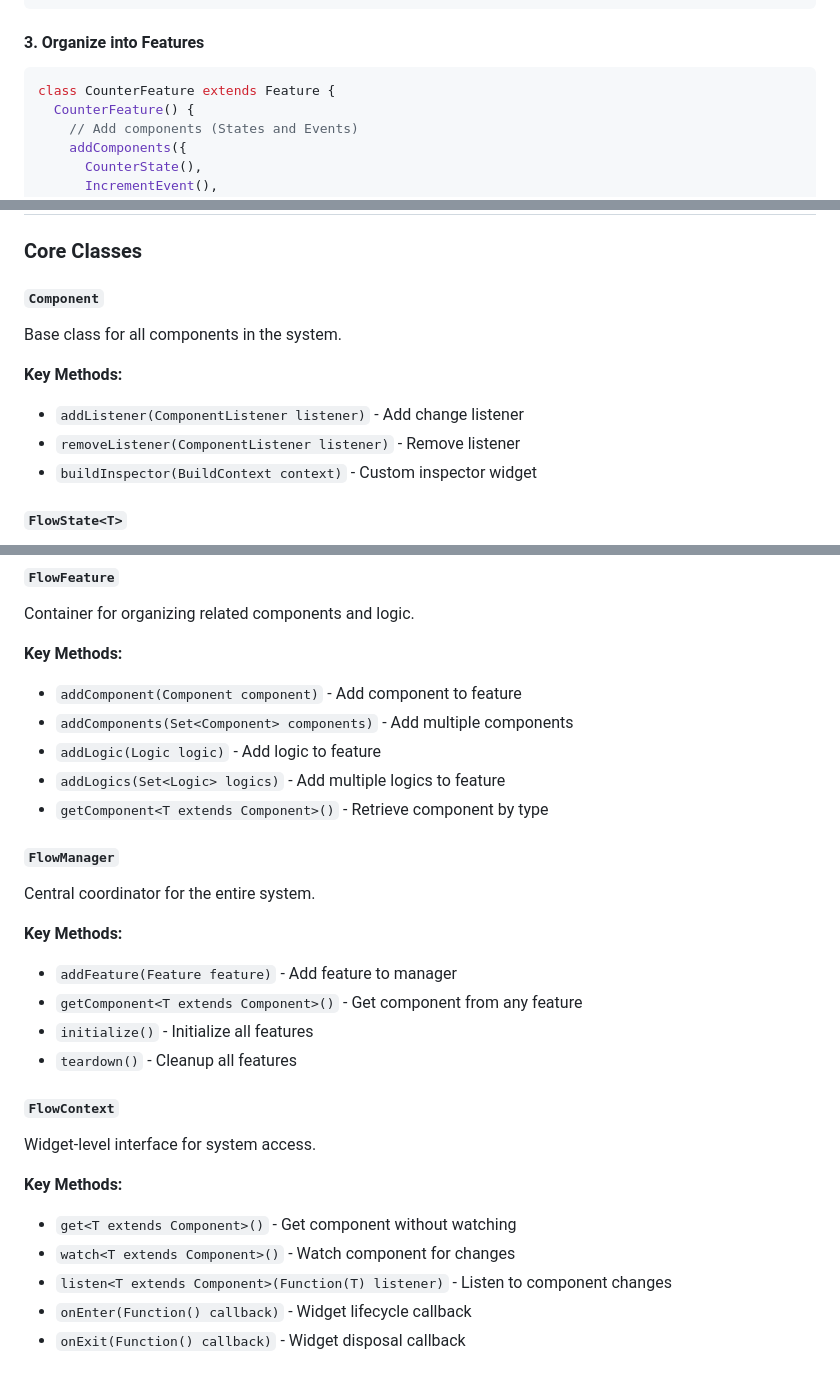
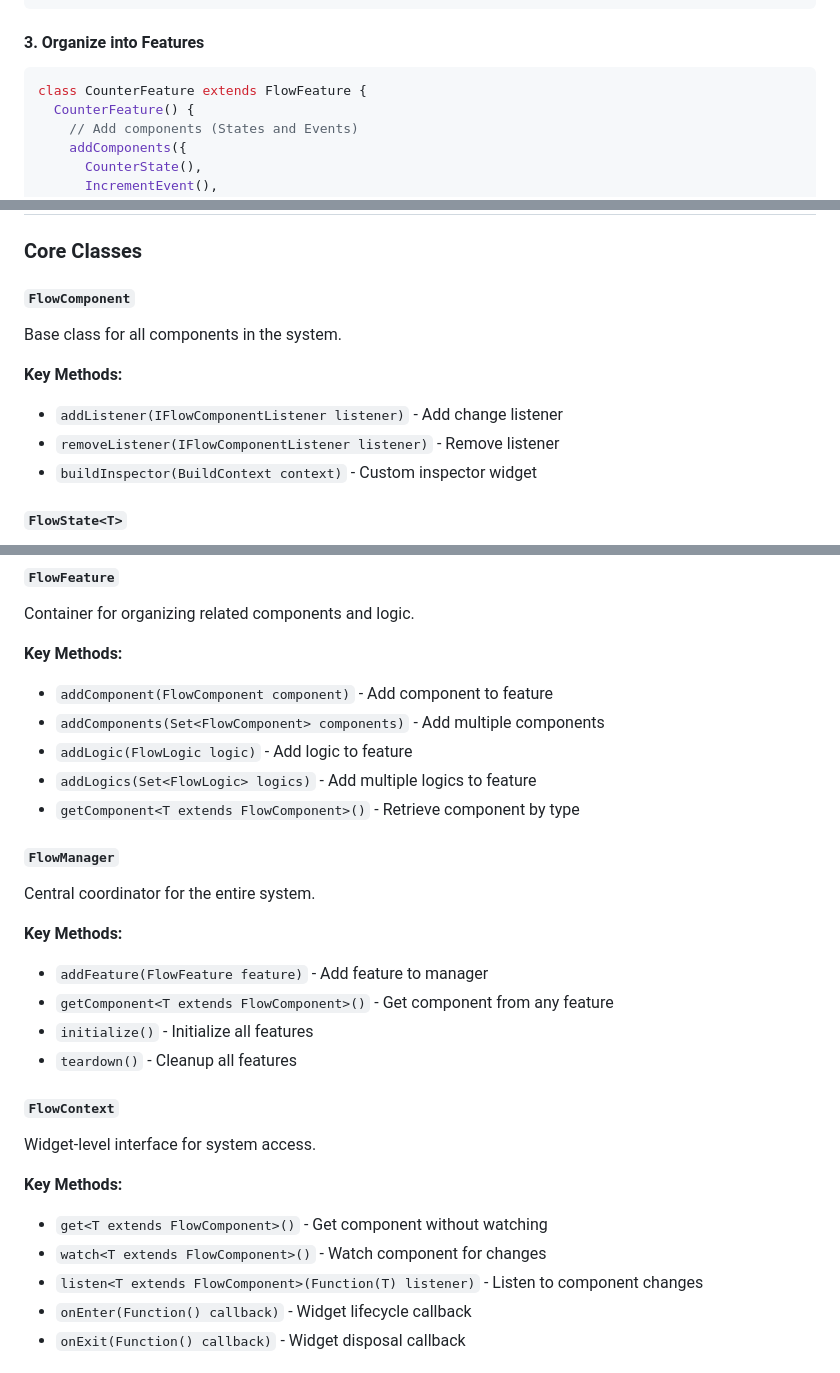
Before and after one commit to kinora-app-br/kinora_flow, a Markdown page: README.md, 3 parts joined by grey strips. Rendered like a GitHub page.

````diff
--- a/README.md
+++ b/README.md
@@ -90,7 +130,7 @@ class IncrementCounterLogic extends FlowReactiveLogic {
 #### 3. Organize into Features
 
 ```dart
-class CounterFeature extends Feature {
+class CounterFeature extends FlowFeature {
   CounterFeature() {
     // Add components (States and Events)
     addComponents({
@@ -706,14 +746,14 @@ testWidgets('Flow widget rebuilds on state change', (tester) async {
 
 ### Core Classes
 
-#### `Component`
+#### `FlowComponent`
 
 Base class for all components in the system.
 
 **Key Methods:**
 
-- `addListener(ComponentListener listener)` - Add change listener
-- `removeListener(ComponentListener listener)` - Remove listener
+- `addListener(IFlowComponentListener listener)` - Add change listener
+- `removeListener(IFlowComponentListener listener)` - Remove listener
 - `buildInspector(BuildContext context)` - Custom inspector widget
 
 #### `FlowState<T>`
@@ -740,11 +780,11 @@ Container for organizing related components and logic.
 
 **Key Methods:**
 
-- `addComponent(Component component)` - Add component to feature
-- `addComponents(Set<Component> components)` - Add multiple components
-- `addLogic(Logic logic)` - Add logic to feature
-- `addLogics(Set<Logic> logics)` - Add multiple logics to feature
-- `getComponent<T extends Component>()` - Retrieve component by type
+- `addComponent(FlowComponent component)` - Add component to feature
+- `addComponents(Set<FlowComponent> components)` - Add multiple components
+- `addLogic(FlowLogic logic)` - Add logic to feature
+- `addLogics(Set<FlowLogic> logics)` - Add multiple logics to feature
+- `getComponent<T extends FlowComponent>()` - Retrieve component by type
 
 #### `FlowManager`
 
@@ -752,8 +792,8 @@ Central coordinator for the entire system.
 
 **Key Methods:**
 
-- `addFeature(Feature feature)` - Add feature to manager
-- `getComponent<T extends Component>()` - Get component from any feature
+- `addFeature(FlowFeature feature)` - Add feature to manager
+- `getComponent<T extends FlowComponent>()` - Get component from any feature
 - `initialize()` - Initialize all features
 - `teardown()` - Cleanup all features
 
@@ -763,9 +803,9 @@ Widget-level interface for system access.
 
 **Key Methods:**
 
-- `get<T extends Component>()` - Get component without watching
-- `watch<T extends Component>()` - Watch component for changes
-- `listen<T extends Component>(Function(T) listener)` - Listen to component changes
+- `get<T extends FlowComponent>()` - Get component without watching
+- `watch<T extends FlowComponent>()` - Watch component for changes
+- `listen<T extends FlowComponent>(Function(T) listener)` - Listen to component changes
 - `onEnter(Function() callback)` - Widget lifecycle callback
 - `onExit(Function() callback)` - Widget disposal callback
 
````
Also changed, not shown: other parts of README.md (+46 -6 lines).
